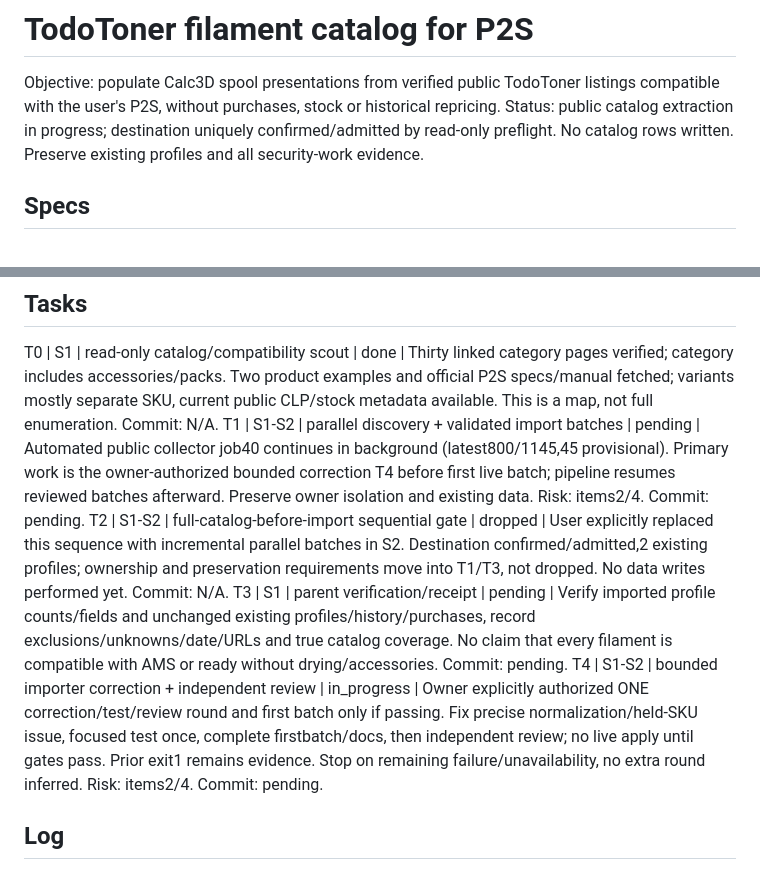
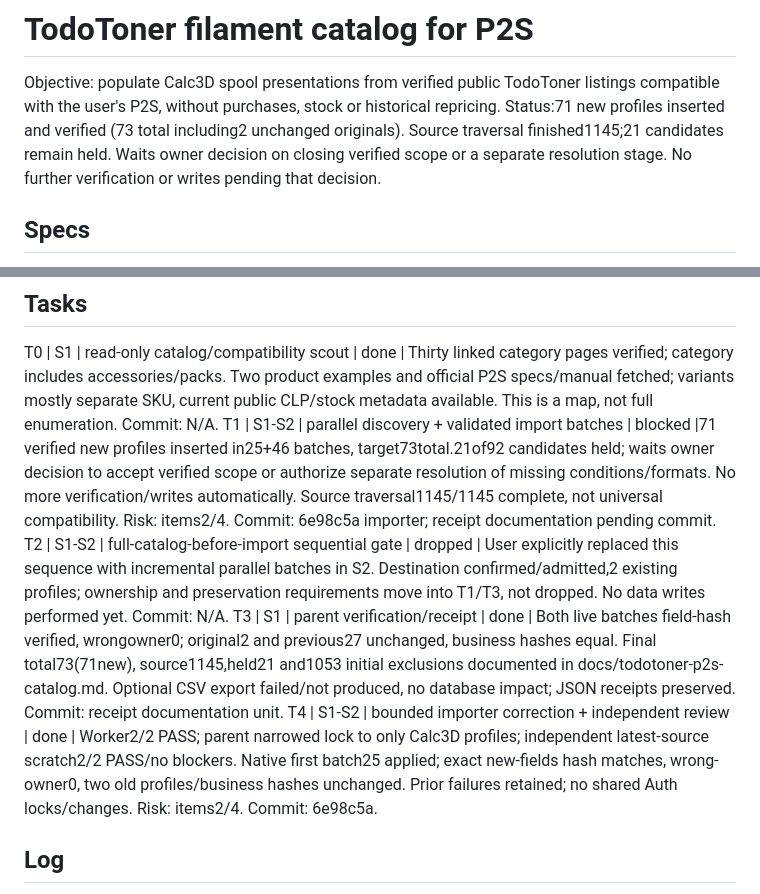
Before and after one commit to luismarinoc/calc3d, a Markdown page: odd/tasks/todotoner-p2s-catalog.md, 2 parts joined by grey strips. GitHub-like rendering.

Commit message:
docs(catalog): record 71 verified spool imports

```diff
--- a/odd/tasks/todotoner-p2s-catalog.md
+++ b/odd/tasks/todotoner-p2s-catalog.md
@@ -1,6 +1,6 @@
 # TodoToner filament catalog for P2S
 Objective: populate Calc3D spool presentations from verified public TodoToner listings compatible with the user's P2S, without purchases, stock or historical repricing.
-Status: public catalog extraction in progress; destination uniquely confirmed/admitted by read-only preflight. No catalog rows written. Preserve existing profiles and all security-work evidence.
+Status:71 new profiles inserted and verified (73 total including2 unchanged originals). Source traversal finished1145;21 candidates remain held. Waits owner decision on closing verified scope or a separate resolution stage. No further verification or writes pending that decision.
 
 ## Specs
 S1. User: "https://www.todotoner.cl/ /var/folders/8m/r2yz6vdj28n5b7vv7c7j11080000gn/T/gpgA7Asd/pi-clipboard-9e6c47e9-0612-4f67-93ea-7b9795e2c389.png Necesito de tu ayuda que entres a la página que te estoy dando y busques todos los filamentos que puedo yo obtener para la impresora que yo tengo, que es la P2S, ¿sí? Y que me llenes todos los materiales que pudiera ocupar para no llenarlos yo manualmente. ¿Se entiende?"
@@ -8,10 +8,10 @@ S2. User: "No puedes hacer que un agente busque productos y el otro agente que l
 
 ## Tasks
 T0 | S1 | read-only catalog/compatibility scout | done | Thirty linked category pages verified; category includes accessories/packs. Two product examples and official P2S specs/manual fetched; variants mostly separate SKU, current public CLP/stock metadata available. This is a map, not full enumeration. Commit: N/A.
-T1 | S1-S2 | parallel discovery + validated import batches | pending | Automated public collector job40 continues in background (latest800/1145,45 provisional). Primary work is the owner-authorized bounded correction T4 before first live batch; pipeline resumes reviewed batches afterward. Preserve owner isolation and existing data. Risk: items2/4. Commit: pending.
+T1 | S1-S2 | parallel discovery + validated import batches | blocked |71 verified new profiles inserted in25+46 batches, target73total.21of92 candidates held; waits owner decision to accept verified scope or authorize separate resolution of missing conditions/formats. No more verification/writes automatically. Source traversal1145/1145 complete, not universal compatibility. Risk: items2/4. Commit: 6e98c5a importer; receipt documentation pending commit.
 T2 | S1-S2 | full-catalog-before-import sequential gate | dropped | User explicitly replaced this sequence with incremental parallel batches in S2. Destination confirmed/admitted,2 existing profiles; ownership and preservation requirements move into T1/T3, not dropped. No data writes performed yet. Commit: N/A.
-T3 | S1 | parent verification/receipt | pending | Verify imported profile counts/fields and unchanged existing profiles/history/purchases, record exclusions/unknowns/date/URLs and true catalog coverage. No claim that every filament is compatible with AMS or ready without drying/accessories. Commit: pending.
-T4 | S1-S2 | bounded importer correction + independent review | in_progress | Owner explicitly authorized ONE correction/test/review round and first batch only if passing. Fix precise normalization/held-SKU issue, focused test once, complete firstbatch/docs, then independent review; no live apply until gates pass. Prior exit1 remains evidence. Stop on remaining failure/unavailability, no extra round inferred. Risk: items2/4. Commit: pending.
+T3 | S1 | parent verification/receipt | done | Both live batches field-hash verified, wrongowner0; original2 and previous27 unchanged, business hashes equal. Final total73(71new), source1145,held21 and1053 initial exclusions documented in docs/todotoner-p2s-catalog.md. Optional CSV export failed/not produced, no database impact; JSON receipts preserved. Commit: receipt documentation unit.
+T4 | S1-S2 | bounded importer correction + independent review | done | Worker2/2 PASS; parent narrowed lock to only Calc3D profiles; independent latest-source scratch2/2 PASS/no blockers. Native first batch25 applied; exact new-fields hash matches, wrong-owner0, two old profiles/business hashes unchanged. Prior failures retained; no shared Auth locks/changes. Risk: items2/4. Commit: 6e98c5a.
 
 ## Log
 L1. Original user request verbatim: "https://www.todotoner.cl/ /var/folders/8m/r2yz6vdj28n5b7vv7c7j11080000gn/T/gpgA7Asd/pi-clipboard-9e6c47e9-0612-4f67-93ea-7b9795e2c389.png Necesito de tu ayuda que entres a la página que te estoy dando y busques todos los filamentos que puedo yo obtener para la impresora que yo tengo, que es la P2S, ¿sí? Y que me llenes todos los materiales que pudiera ocupar para no llenarlos yo manualmente. ¿Se entiende?"
```
Also changed, not shown: other parts of odd/tasks/todotoner-p2s-catalog.md (+4 -0 lines), docs/todotoner-p2s-catalog.md (added, +31 -0 lines).
